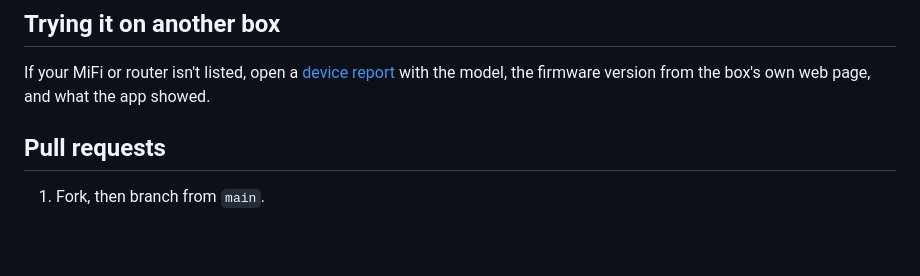
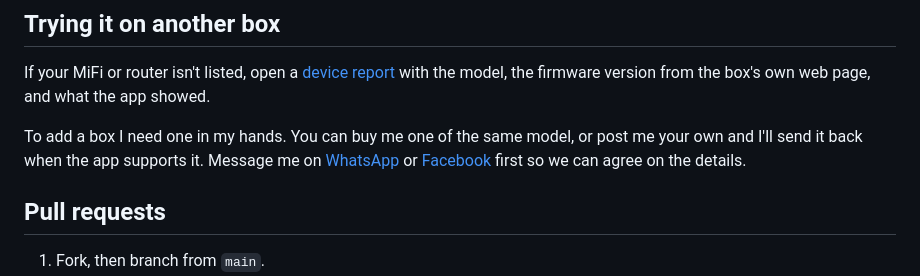
Before and after one commit to hebronmimam/mifi-app, a Markdown page: CONTRIBUTING.md, the part around the change. Drawn GitHub-style; blank space fills up the shorter version.

```diff
--- a/CONTRIBUTING.md
+++ b/CONTRIBUTING.md
@@ -11,6 +11,8 @@ Thanks for helping. Bug reports, reports from boxes that aren't listed yet, and
 ## Trying it on another box
 
 If your MiFi or router isn't listed, open a [device report](https://github.com/hebronmimam/mifi-app/issues/new?template=device.yml) with the model, the firmware version from the box's own web page, and what the app showed.
+
+To add a box I need one in my hands. You can buy me one of the same model, or post me your own and I'll send it back when the app supports it. Message me on [WhatsApp](https://wa.me/2348149322169) or [Facebook](https://www.facebook.com/hebronmimam) first so we can agree on the details.
 
 ## Pull requests
 
```
Also changed, not shown: README.md (+22 -1 lines), docs/screenshots/after-app.png (added), docs/screenshots/before-web-page.png (added), docs/social-preview.png (added), 1 other file.
